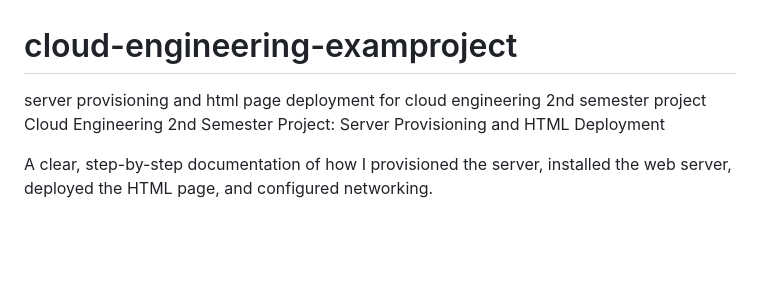
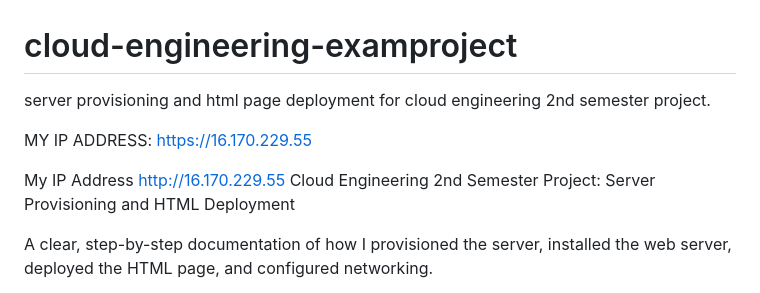
Before and after one commit to learnwithoma/cloud-engineering-examproject, a Markdown page: README.md, the part around the change. Rendered like a GitHub page; blank space fills up the shorter version.

```diff
--- a/README.md
+++ b/README.md
@@ -1,5 +1,9 @@
 # cloud-engineering-examproject
-server provisioning and html page deployment for cloud engineering 2nd semester project
+server provisioning and html page deployment for cloud engineering 2nd semester project.
+
+MY IP ADDRESS: https://16.170.229.55
+
+My IP Address http://16.170.229.55
 Cloud Engineering 2nd Semester Project: Server Provisioning and HTML Deployment
 
 A clear, step-by-step documentation of how I provisioned the server, installed the web server, deployed the HTML page, and configured networking.
```
